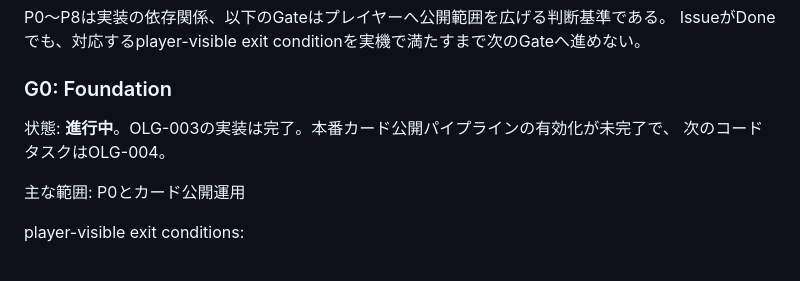
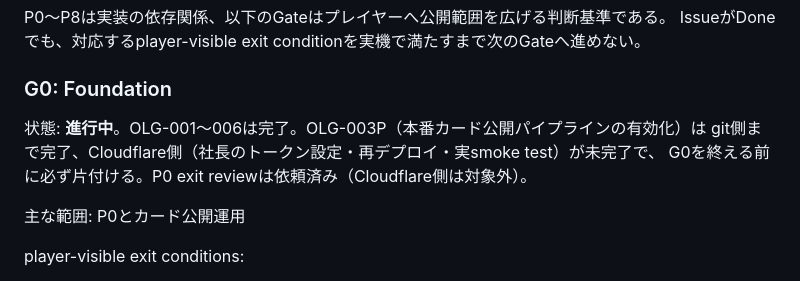
Before and after one commit to RaccBigenner/bravers_duel, a Markdown page: docs/ONLINE_IMPLEMENTATION_BACKLOG.md, the part around one of its changes. GitHub-like rendering.

```diff
--- a/docs/ONLINE_IMPLEMENTATION_BACKLOG.md
+++ b/docs/ONLINE_IMPLEMENTATION_BACKLOG.md
@@ -26,8 +26,9 @@ IssueがDoneでも、対応するplayer-visible exit conditionを実機で満た
 
 ### G0: Foundation
 
-状態: **進行中**。OLG-003の実装は完了。本番カード公開パイプラインの有効化が未完了で、
-次のコードタスクはOLG-004。
+状態: **進行中**。OLG-001〜006は完了。OLG-003P（本番カード公開パイプラインの有効化）は
+git側まで完了、Cloudflare側（社長のトークン設定・再デプロイ・実smoke test）が未完了で、
+G0を終える前に必ず片付ける。P0 exit reviewは依頼済み（Cloudflare側は対象外）。
 
 主な範囲: P0とカード公開運用
 
```
Also changed, not shown: other parts of docs/ONLINE_IMPLEMENTATION_BACKLOG.md (+61 -8 lines).
